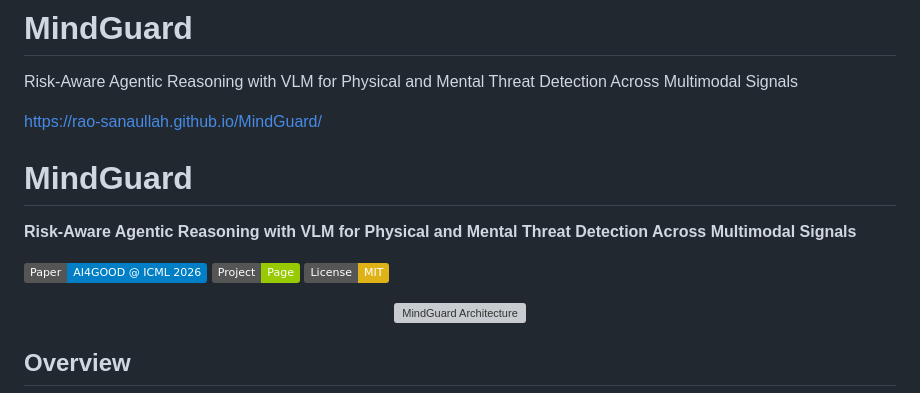
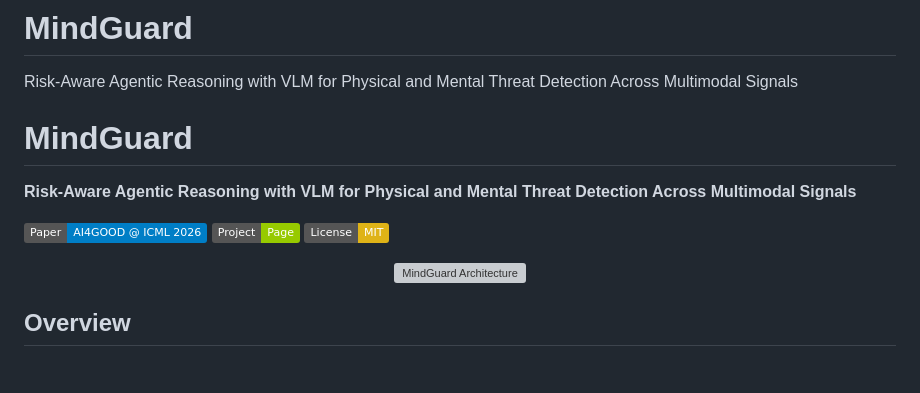
Before and after one commit to Rao-Sanaullah/MindGuard, a Markdown page: README.md, the part around one of its changes. Rendered like a GitHub page; badges without logos; blank space fills up the shorter version; grey boxes are pictures that could not be loaded.

```diff
--- a/README.md
+++ b/README.md
@@ -1,7 +1,7 @@
 # MindGuard
 Risk-Aware Agentic Reasoning with VLM for Physical and Mental Threat Detection Across Multimodal Signals
 
-https://rao-sanaullah.github.io/MindGuard/
+
 
 
 # MindGuard
```
Also changed, not shown: other parts of README.md (+1 -1 lines).
